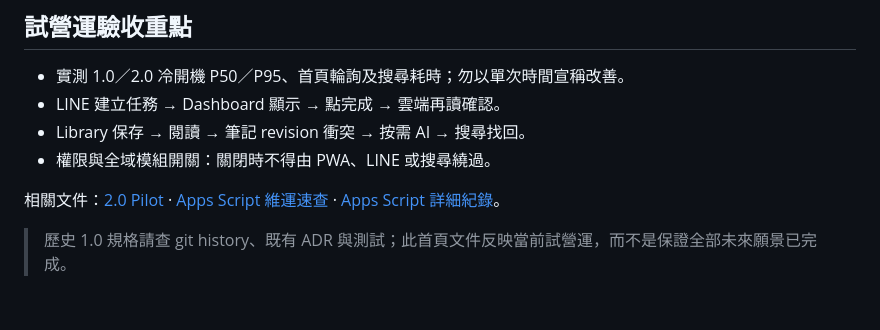
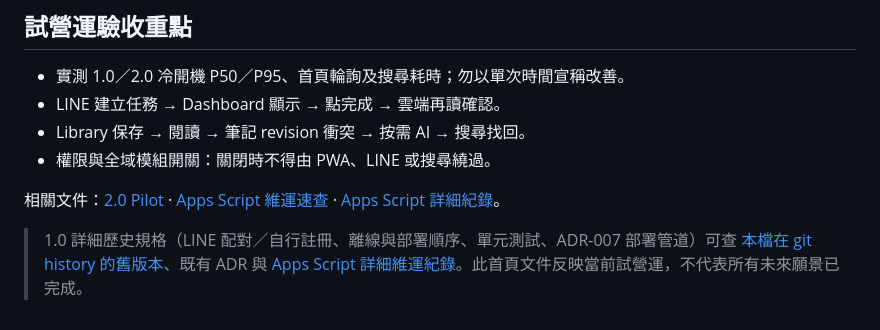
Before and after one commit to Neeilo/Local_PWA_for_ME, a Markdown page: README.md, the part around the change. Rendered like a GitHub page.

Commit message:
docs: address PR 89 review in README.md

```diff
--- a/README.md
+++ b/README.md
@@ -72,4 +72,4 @@ npm run preflight
 
 相關文件：[2.0 Pilot](docs/NEILOS_2_0_PILOT.md) · [Apps Script 維運速查](apps-script/OPERATIONS_2_0.md) · [Apps Script 詳細紀錄](apps-script/README.md)。
 
-> 歷史 1.0 規格請查 git history、既有 ADR 與測試；此首頁文件反映當前試營運，而不是保證全部未來願景已完成。
+> 1.0 詳細歷史規格（LINE 配對／自行註冊、離線與部署順序、單元測試、ADR-007 部署管道）可查 [本檔在 git history 的舊版本](https://github.com/Neeilo/Local_PWA_for_ME/commits/main/README.md)、既有 ADR 與 [Apps Script 詳細維運紀錄](apps-script/README.md)。此首頁文件反映當前試營運，不代表所有未來願景已完成。
```
